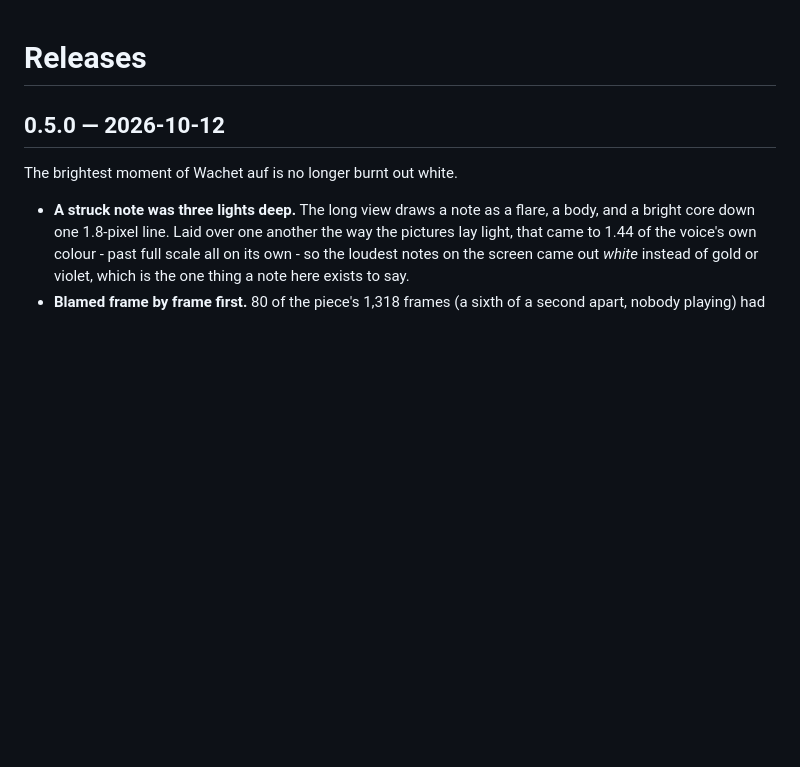
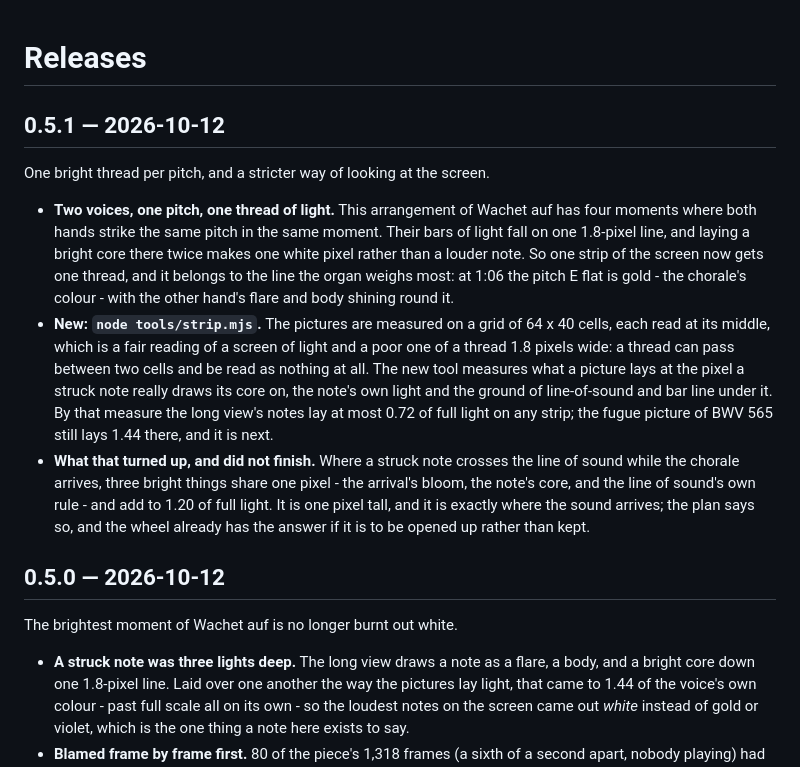
Before and after one commit to EirikBirkeland/bach-qwen3.8flashnext, a Markdown page: CHANGELOG.md, the part around the change. Rendered like a GitHub page; blank space fills up the shorter version.

Commit message:
CHANGELOG: 0.5.1

```diff
--- a/CHANGELOG.md
+++ b/CHANGELOG.md
@@ -1,4 +1,27 @@
 # Releases
+
+## 0.5.1 — 2026-10-12
+
+One bright thread per pitch, and a stricter way of looking at the screen.
+
+- **Two voices, one pitch, one thread of light.** This arrangement of Wachet auf has four
+  moments where both hands strike the same pitch in the same moment. Their bars of light
+  fall on one 1.8-pixel line, and laying a bright core there twice makes one white pixel
+  rather than a louder note. So one strip of the screen now gets one thread, and it belongs
+  to the line the organ weighs most: at 1:06 the pitch E flat is gold - the chorale's colour -
+  with the other hand's flare and body shining round it.
+- **New: `node tools/strip.mjs`.** The pictures are measured on a grid of 64 x 40 cells, each
+  read at its middle, which is a fair reading of a screen of light and a poor one of a thread
+  1.8 pixels wide: a thread can pass between two cells and be read as nothing at all. The new
+  tool measures what a picture lays at the pixel a struck note really draws its core on, the
+  note's own light and the ground of line-of-sound and bar line under it. By that measure the
+  long view's notes lay at most 0.72 of full light on any strip; the fugue picture of BWV 565
+  still lays 1.44 there, and it is next.
+- **What that turned up, and did not finish.** Where a struck note crosses the line of sound
+  while the chorale arrives, three bright things share one pixel - the arrival's bloom, the
+  note's core, and the line of sound's own rule - and add to 1.20 of full light. It is one
+  pixel tall, and it is exactly where the sound arrives; the plan says so, and the wheel
+  already has the answer if it is to be opened up rather than kept.
 
 ## 0.5.0 — 2026-10-12
 
```
